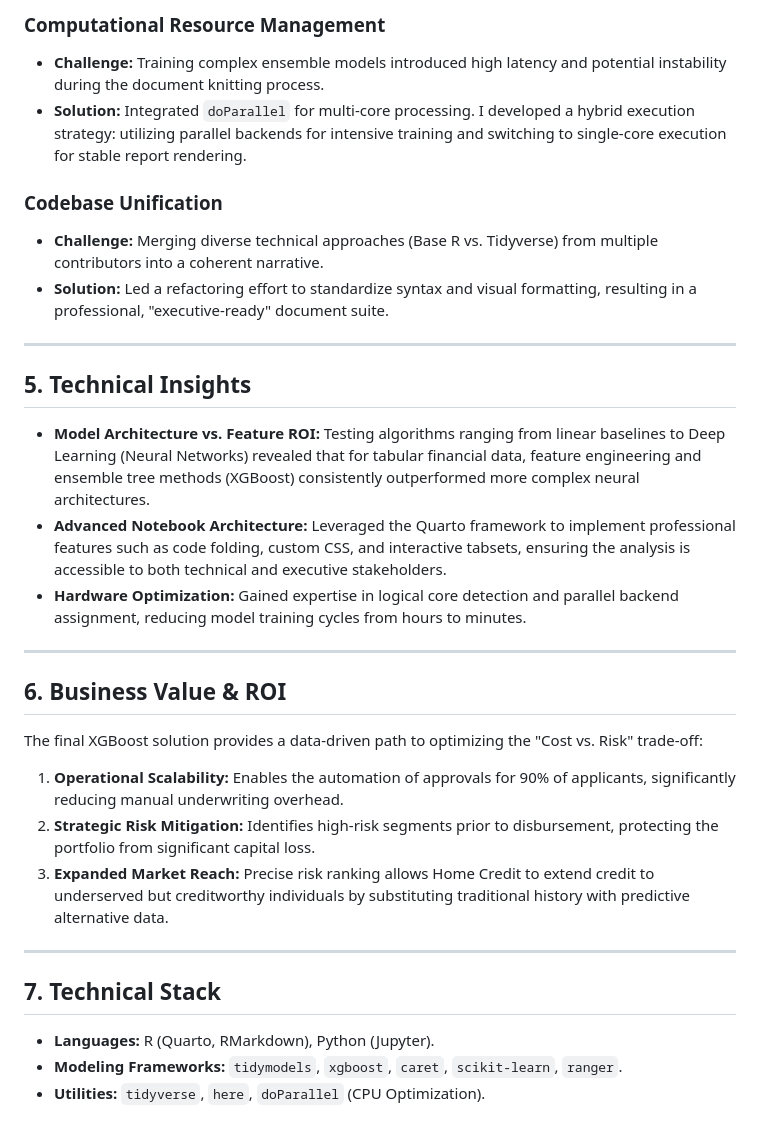
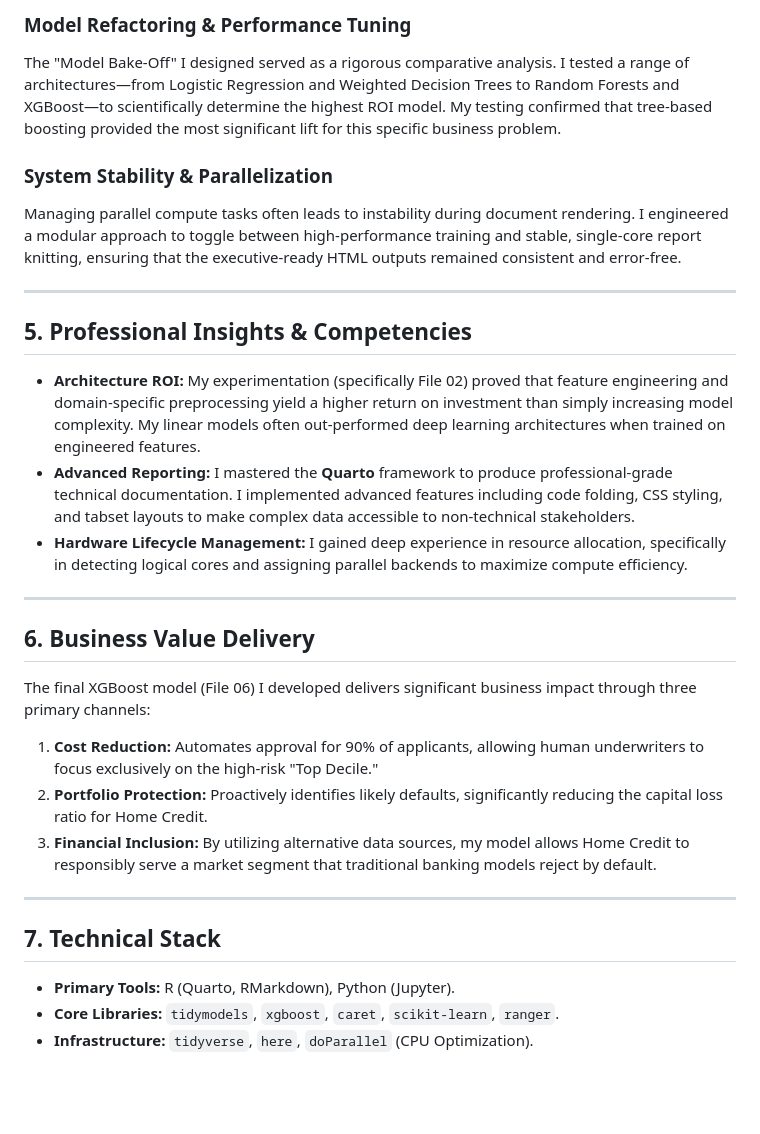
Before and after one commit to thomasscottbeck-sudo/MSBA-Practice-Project-Thomas-Beck-GitHub-Portfolio, a Markdown page: README.md, the part around one of its changes. Rendered like a GitHub page; blank space fills up the shorter version.

```diff
--- a/README.md
+++ b/README.md
@@ -50,33 +49,31 @@ I spearheaded the integration of disparate analyses into a unified, reproducible
 
-### **Computational Resource Management**
-* **Challenge:** Training complex ensemble models introduced high latency and potential instability during the document knitting process.
-* **Solution:** Integrated `doParallel` for multi-core processing. I developed a hybrid execution strategy: utilizing parallel backends for intensive training and switching to single-core execution for stable report rendering.
+### **Model Refactoring & Performance Tuning**
+The "Model Bake-Off" I designed served as a rigorous comparative analysis. I tested a range of architectures—from Logistic Regression and Weighted Decision Trees to Random Forests and XGBoost—to scientifically determine the highest ROI model. My testing confirmed that tree-based boosting provided the most significant lift for this specific business problem.
 
-### **Codebase Unification**
-* **Challenge:** Merging diverse technical approaches (Base R vs. Tidyverse) from multiple contributors into a coherent narrative.
-* **Solution:** Led a refactoring effort to standardize syntax and visual formatting, resulting in a professional, "executive-ready" document suite.
+### **System Stability & Parallelization**
+Managing parallel compute tasks often leads to instability during document rendering. I engineered a modular approach to toggle between high-performance training and stable, single-core report knitting, ensuring that the executive-ready HTML outputs remained consistent and error-free.
 
 ---
 
-## 5. Technical Insights
+## 5. Professional Insights & Competencies
 
-* **Model Architecture vs. Feature ROI:** Testing algorithms ranging from linear baselines to Deep Learning (Neural Networks) revealed that for tabular financial data, feature engineering and ensemble tree methods (XGBoost) consistently outperformed more complex neural architectures.
-* **Advanced Notebook Architecture:** Leveraged the Quarto framework to implement professional features such as code folding, custom CSS, and interactive tabsets, ensuring the analysis is accessible to both technical and executive stakeholders.
-* **Hardware Optimization:** Gained expertise in logical core detection and parallel backend assignment, reducing model training cycles from hours to minutes.
+* **Architecture ROI:** My experimentation (specifically File 02) proved that feature engineering and domain-specific preprocessing yield a higher return on investment than simply increasing model complexity. My linear models often out-performed deep learning architectures when trained on engineered features.
+* **Advanced Reporting:** I mastered the **Quarto** framework to produce professional-grade technical documentation. I implemented advanced features including code folding, CSS styling, and tabset layouts to make complex data accessible to non-technical stakeholders.
+* **Hardware Lifecycle Management:** I gained deep experience in resource allocation, specifically in detecting logical cores and assigning parallel backends to maximize compute efficiency.
 
 ---
 
-## 6. Business Value & ROI
+## 6. Business Value Delivery
 
-The final XGBoost solution provides a data-driven path to optimizing the "Cost vs. Risk" trade-off:
+The final XGBoost model (File 06) I developed delivers significant business impact through three primary channels:
 
-1.  **Operational Scalability:** Enables the automation of approvals for 90% of applicants, significantly reducing manual underwriting overhead.
-2.  **Strategic Risk Mitigation:** Identifies high-risk segments prior to disbursement, protecting the portfolio from significant capital loss.
-3.  **Expanded Market Reach:** Precise risk ranking allows Home Credit to extend credit to underserved but creditworthy individuals by substituting traditional history with predictive alternative data.
+1.  **Cost Reduction:** Automates approval for 90% of applicants, allowing human underwriters to focus exclusively on the high-risk "Top Decile."
+2.  **Portfolio Protection:** Proactively identifies likely defaults, significantly reducing the capital loss ratio for Home Credit.
+3.  **Financial Inclusion:** By utilizing alternative data sources, my model allows Home Credit to responsibly serve a market segment that traditional banking models reject by default.
 
 ---
 
 ## 7. Technical Stack
-* **Languages:** R (Quarto, RMarkdown), Python (Jupyter).
-* **Modeling Frameworks:** `tidymodels`, `xgboost`, `caret`, `scikit-learn`, `ranger`.
-* **Utilities:** `tidyverse`, `here`, `doParallel` (CPU Optimization).
+* **Primary Tools:** R (Quarto, RMarkdown), Python (Jupyter).
+* **Core Libraries:** `tidymodels`, `xgboost`, `caret`, `scikit-learn`, `ranger`.
+* **Infrastructure:** `tidyverse`, `here`, `doParallel` (CPU Optimization).
```
Also changed, not shown: other parts of README.md (+25 -26 lines).
